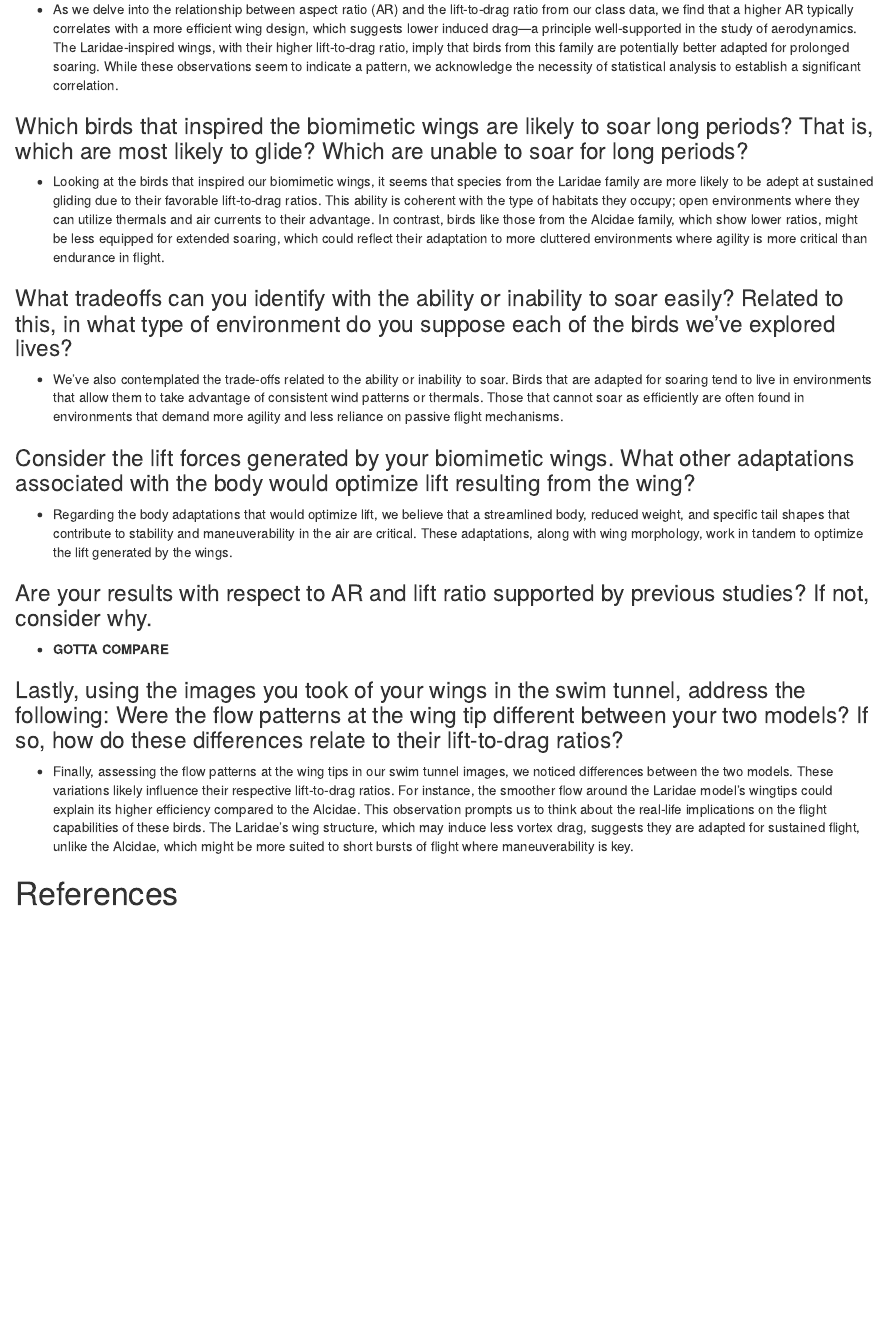
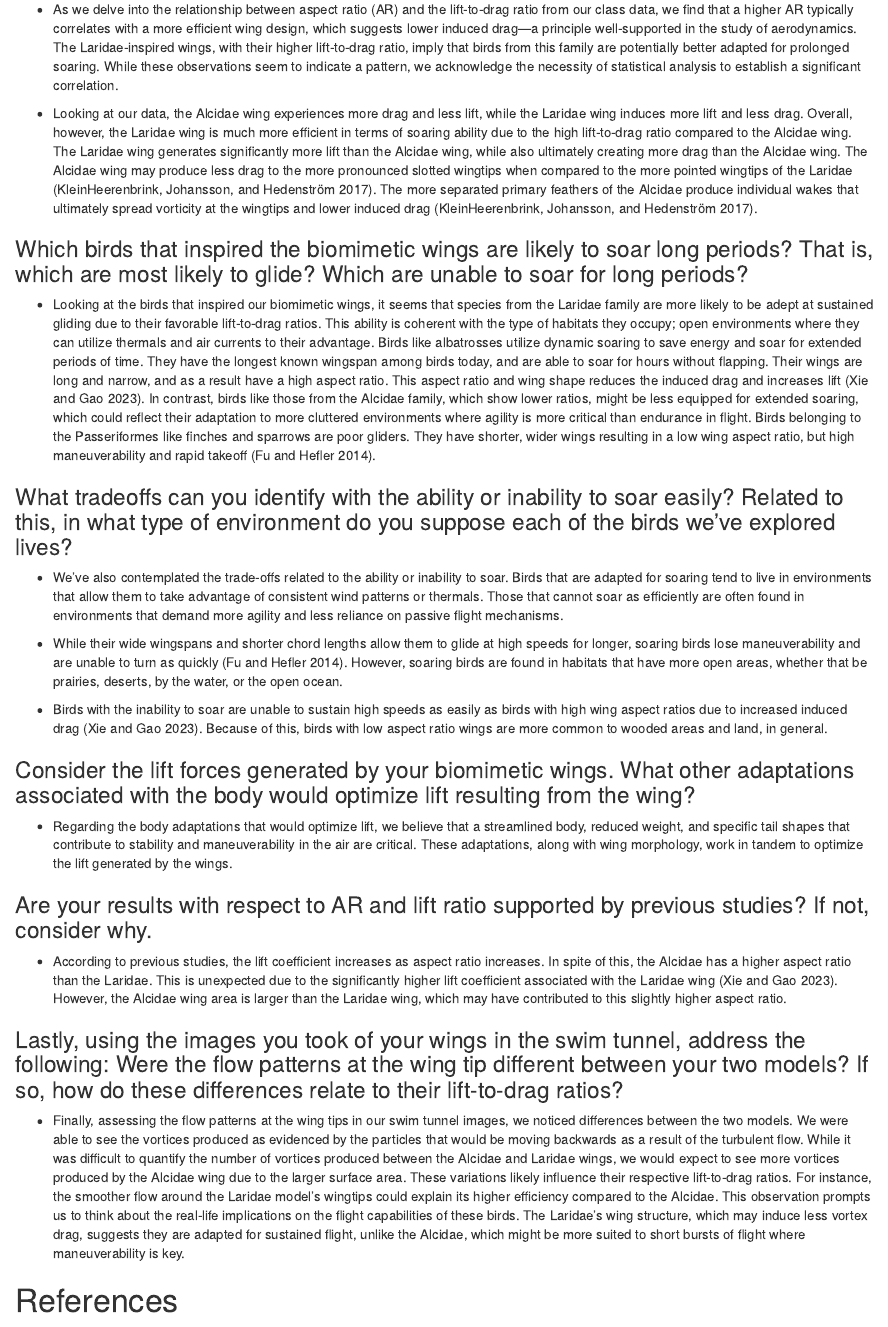
Before and after one commit to JonahKotzen/MP4, an R Markdown document (JAC_MP4.Rmd): the page in a window 1100 px wide, from 4230 px down. The pictures show the output file JAC_MP4.html that the author committed with the source, opened offline.

Commit message:
Interpretations and bib

````diff
--- /dev/null
+++ b/BIOL5380.bib
@@ -0,0 +1,5 @@
+@article{Changchuan2023,
+author ={Xie, Changchuan and Gao, Nongyue},
+title = {A review of bird-like flapping wing with high aspect ratio},
+journal = {Chinese Journal of Aeronautics},
+year = {2023},
@@ -0,0 +11,12 @@
+title = {Effects of aspect ratio on flapping wing aerodynamics in animal flight},
+year = {2014},
+doi = {10.1007/s10409-014-0120-z},
+}
+
+@article{Klein2017,
+author = {KleinHeerenbrink, Marco  and Johansson, L. Christoffer  and Hedenström, Anders },
+title = {Multi-cored vortices support function of slotted wing tips of birds in gliding and flapping flight},
+journal = {Journal of The Royal Society Interface},
+year = {2017},
+doi = {10.1098/rsif.2017.0099}
+}
--- a/JAC_MP4.Rmd
+++ b/JAC_MP4.Rmd
@@ -3,6 +3,7 @@ title: "MP4"
 author: "Jonah Kotzen, Ava Skogstrom, Conor Booth"
 date: "2024-04-17"
 output: html_document
+bibliography: BIOL5380.bib
 ---
 
 ```{r setup, include=FALSE}
@@ -200,19 +201,25 @@ grid.arrange(p1, p2, p3, p4, ncol = 2, nrow = 2)
 ### What is the relationship between AR and lift-to-drag ratio? Is there any clear pattern across the class data? Was there any statistical signficance to this relationship.
 - As we delve into the relationship between aspect ratio (AR) and the lift-to-drag ratio from our class data, we find that a higher AR typically correlates with a more efficient wing design, which suggests lower induced drag—a principle well-supported in the study of aerodynamics. The Laridae-inspired wings, with their higher lift-to-drag ratio, imply that birds from this family are potentially better adapted for prolonged soaring. While these observations seem to indicate a pattern, we acknowledge the necessity of statistical analysis to establish a significant correlation.
 
+- Looking at our data, the Alcidae wing experiences more drag and less lift, while the Laridae wing induces more lift and less drag. Overall, however, the Laridae wing is much more efficient in terms of soaring ability due to the high lift-to-drag ratio compared to the Alcidae wing. The Laridae wing generates significantly more lift than the Alcidae wing, while also ultimately creating more drag than the Alcidae wing. The Alcidae wing may produce less drag to the more pronounced slotted wingtips when compared to the more pointed wingtips of the Laridae [@Klein2017]. The more separated primary feathers of the Alcidae produce individual wakes that ultimately spread vorticity at the wingtips and lower induced drag [@Klein2017].
+
 ### Which birds that inspired the biomimetic wings are likely to soar long periods? That is, which are most likely to glide? Which are unable to soar for long periods?
-- Looking at the birds that inspired our biomimetic wings, it seems that species from the Laridae family are more likely to be adept at sustained gliding due to their favorable lift-to-drag ratios. This ability is coherent with the type of habitats they occupy; open environments where they can utilize thermals and air currents to their advantage. In contrast, birds like those from the Alcidae family, which show lower ratios, might be less equipped for extended soaring, which could reflect their adaptation to more cluttered environments where agility is more critical than endurance in flight.
+- Looking at the birds that inspired our biomimetic wings, it seems that species from the Laridae family are more likely to be adept at sustained gliding due to their favorable lift-to-drag ratios. This ability is coherent with the type of habitats they occupy; open environments where they can utilize thermals and air currents to their advantage. Birds like albatrosses utilize dynamic soaring to save energy and soar for extended periods of time. They have the longest known wingspan among birds today, and are able to soar for hours without flapping. Their wings are long and narrow, and as a result have a high aspect ratio. This aspect ratio and wing shape reduces the induced drag and increases lift [@Changchuan2023]. In contrast, birds like those from the Alcidae family, which show lower ratios, might be less equipped for extended soaring, which could reflect their adaptation to more cluttered environments where agility is more critical than endurance in flight. Birds belonging to the Passeriformes like finches and sparrows are poor gliders. They have shorter, wider wings resulting in a low wing aspect ratio, but high maneuverability and rapid takeoff [@Fu2014].
 
 ### What tradeoffs can you identify with the ability or inability to soar easily? Related to this, in what type of environment do you suppose each of the birds we’ve explored lives?
 - We've also contemplated the trade-offs related to the ability or inability to soar. Birds that are adapted for soaring tend to live in environments that allow them to take advantage of consistent wind patterns or thermals. Those that cannot soar as efficiently are often found in environments that demand more agility and less reliance on passive flight mechanisms.
+
+- While their wide wingspans and shorter chord lengths allow them to glide at high speeds for longer, soaring birds lose maneuverability and are unable to turn as quickly [@Fu2014]. However, soaring birds are found in habitats that have more open areas, whether that be prairies, deserts, by the water, or the open ocean.
+
+- Birds with the inability to soar are unable to sustain high speeds as easily as birds with high wing aspect ratios due to increased induced drag [@Changchuan2023]. Because of this, birds with low aspect ratio wings are more common to wooded areas and land, in general.
 
 ### Consider the lift forces generated by your biomimetic wings. What other adaptations associated with the body would optimize lift resulting from the wing?
 - Regarding the body adaptations that would optimize lift, we believe that a streamlined body, reduced weight, and specific tail shapes that contribute to stability and maneuverability in the air are critical. These adaptations, along with wing morphology, work in tandem to optimize the lift generated by the wings.
 
 ### Are your results with respect to AR and lift ratio supported by previous studies? If not, consider why.
-- **GOTTA COMPARE**
+- According to previous studies, the lift coefficient increases as aspect ratio increases. In spite of this, the Alcidae has a higher aspect ratio than the Laridae. This is unexpected due to the significantly higher lift coefficient associated with the Laridae wing [@Changchuan2023]. However, the Alcidae wing area is larger than the Laridae wing, which may have contributed to this slightly higher aspect ratio.
 
 ### Lastly, using the images you took of your wings in the swim tunnel, address the following: Were the flow patterns at the wing tip different between your two models? If so, how do these differences relate to their lift-to-drag ratios?
-- Finally, assessing the flow patterns at the wing tips in our swim tunnel images, we noticed differences between the two models. These variations likely influence their respective lift-to-drag ratios. For instance, the smoother flow around the Laridae model's wingtips could explain its higher efficiency compared to the Alcidae. This observation prompts us to think about the real-life implications on the flight capabilities of these birds. The Laridae's wing structure, which may induce less vortex drag, suggests they are adapted for sustained flight, unlike the Alcidae, which might be more suited to short bursts of flight where maneuverability is key.
+- Finally, assessing the flow patterns at the wing tips in our swim tunnel images, we noticed differences between the two models. We were able to see the vortices produced as evidenced by the particles that would be moving backwards as a result of the turbulent flow. While it was difficult to quantify the number of vortices produced between the Alcidae and Laridae wings, we would expect to see more vortices produced by the Alcidae wing due to the larger surface area. These variations likely influence their respective lift-to-drag ratios. For instance, the smoother flow around the Laridae model's wingtips could explain its higher efficiency compared to the Alcidae. This observation prompts us to think about the real-life implications on the flight capabilities of these birds. The Laridae's wing structure, which may induce less vortex drag, suggests they are adapted for sustained flight, unlike the Alcidae, which might be more suited to short bursts of flight where maneuverability is key.
 
 # References
````
Also changed, not shown: JAC_MP4.html, BIOL5380.bib (5 more changed lines).
